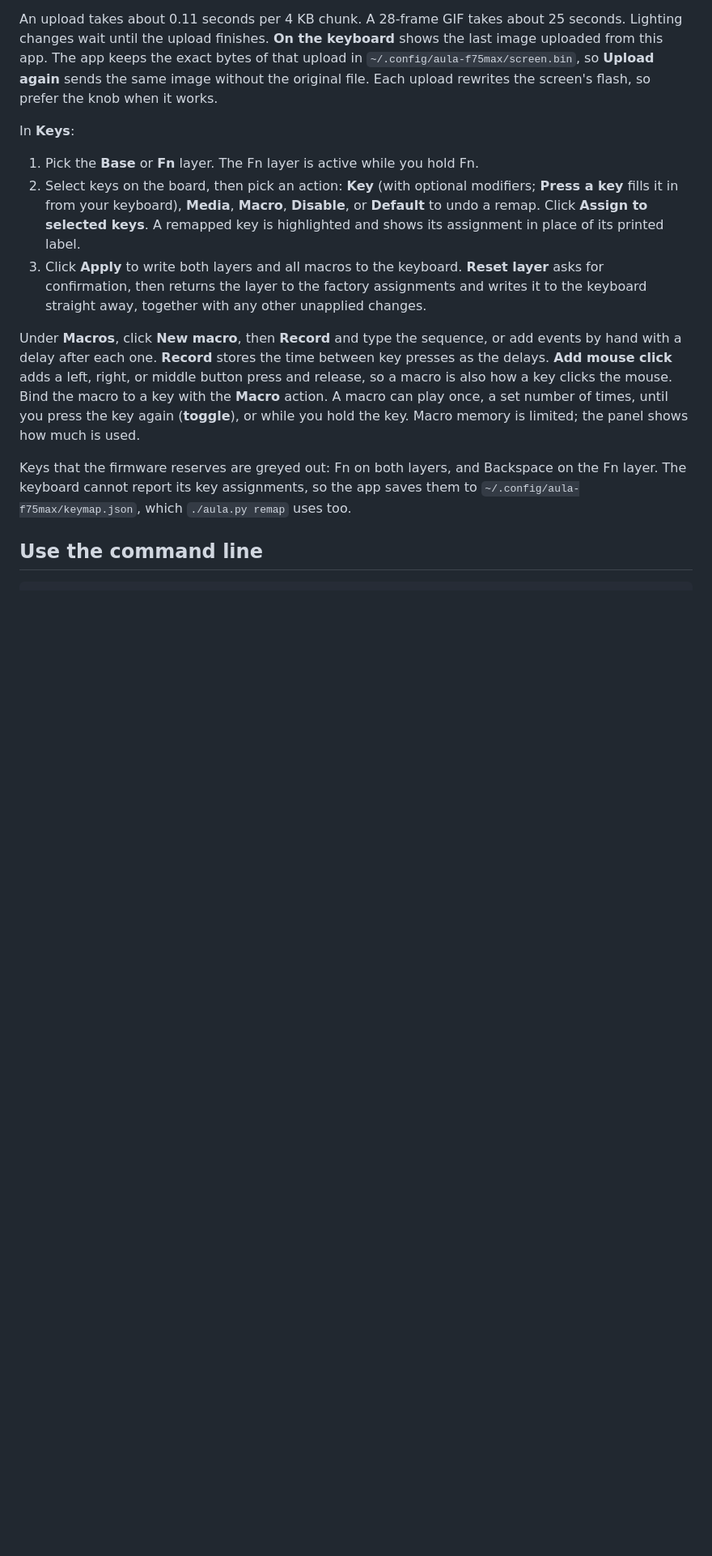
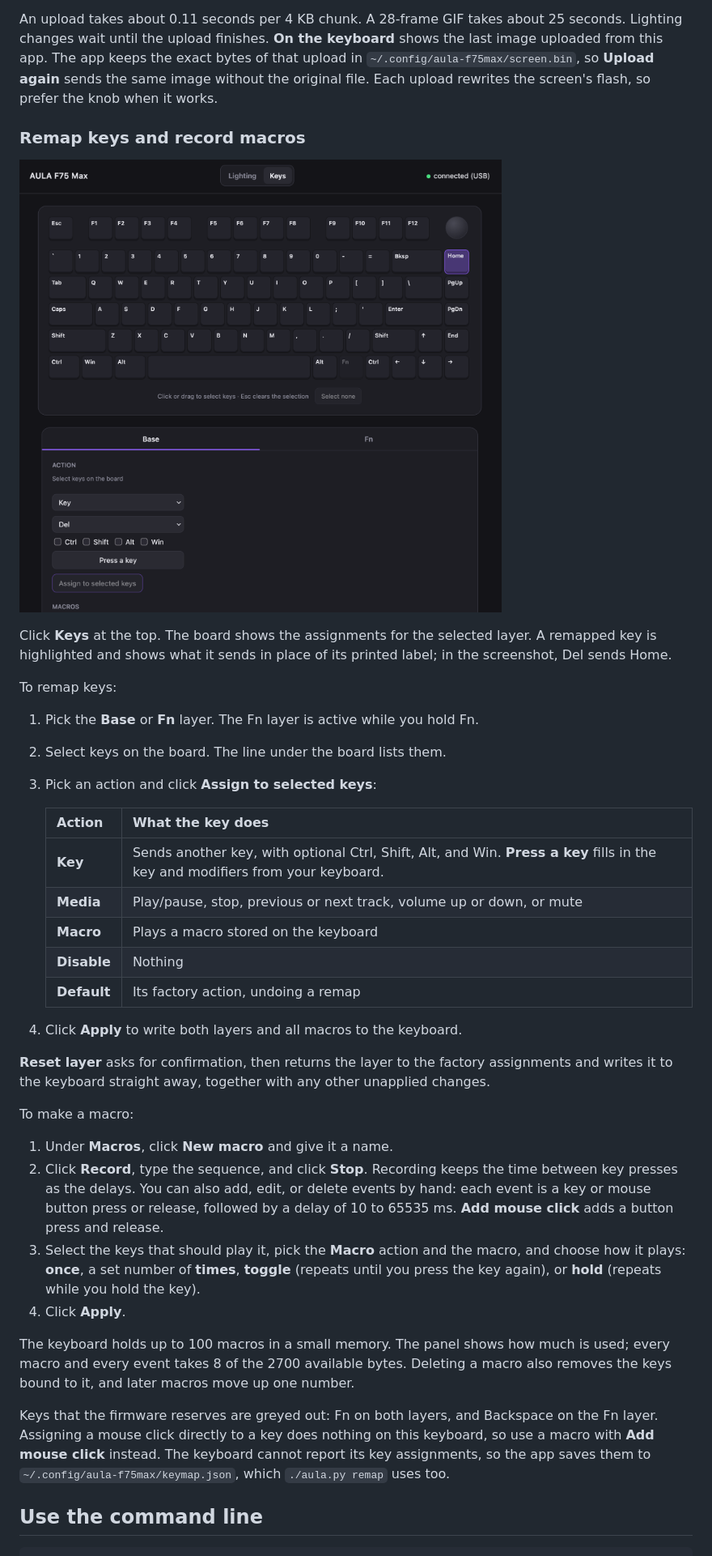
Before and after one commit to Velocity-50/aula-f75-max-control, a Markdown page: README.md, the part around the change. Shown at 81% size. Drawn GitHub-style; pictures changed too: assets/Keybind Settings.png (added); blank space fills up the shorter version.

Commit message:
docs: add a key remap and macro section with a screenshot

```diff
--- a/README.md
+++ b/README.md
@@ -62,15 +62,40 @@ On the **Screen** tab:
 
 An upload takes about 0.11 seconds per 4 KB chunk. A 28-frame GIF takes about 25 seconds. Lighting changes wait until the upload finishes. **On the keyboard** shows the last image uploaded from this app. The app keeps the exact bytes of that upload in `~/.config/aula-f75max/screen.bin`, so **Upload again** sends the same image without the original file. Each upload rewrites the screen's flash, so prefer the knob when it works.
 
-In **Keys**:
+### Remap keys and record macros
+
+![Key remapping in the web control panel](assets/Keybind%20Settings.png)
+
+Click **Keys** at the top. The board shows the assignments for the selected layer. A remapped key is highlighted and shows what it sends in place of its printed label; in the screenshot, Del sends Home.
+
+To remap keys:
 
 1. Pick the **Base** or **Fn** layer. The Fn layer is active while you hold Fn.
-2. Select keys on the board, then pick an action: **Key** (with optional modifiers; **Press a key** fills it in from your keyboard), **Media**, **Macro**, **Disable**, or **Default** to undo a remap. Click **Assign to selected keys**. A remapped key is highlighted and shows its assignment in place of its printed label.
-3. Click **Apply** to write both layers and all macros to the keyboard. **Reset layer** asks for confirmation, then returns the layer to the factory assignments and writes it to the keyboard straight away, together with any other unapplied changes.
+2. Select keys on the board. The line under the board lists them.
+3. Pick an action and click **Assign to selected keys**:
 
-Under **Macros**, click **New macro**, then **Record** and type the sequence, or add events by hand with a delay after each one. **Record** stores the time between key presses as the delays. **Add mouse click** adds a left, right, or middle button press and release, so a macro is also how a key clicks the mouse. Bind the macro to a key with the **Macro** action. A macro can play once, a set number of times, until you press the key again (**toggle**), or while you hold the key. Macro memory is limited; the panel shows how much is used.
+	| Action | What the key does |
+	| --- | --- |
+	| **Key** | Sends another key, with optional Ctrl, Shift, Alt, and Win. **Press a key** fills in the key and modifiers from your keyboard. |
+	| **Media** | Play/pause, stop, previous or next track, volume up or down, or mute |
+	| **Macro** | Plays a macro stored on the keyboard |
+	| **Disable** | Nothing |
+	| **Default** | Its factory action, undoing a remap |
 
-Keys that the firmware reserves are greyed out: Fn on both layers, and Backspace on the Fn layer. The keyboard cannot report its key assignments, so the app saves them to `~/.config/aula-f75max/keymap.json`, which `./aula.py remap` uses too.
+4. Click **Apply** to write both layers and all macros to the keyboard.
+
+**Reset layer** asks for confirmation, then returns the layer to the factory assignments and writes it to the keyboard straight away, together with any other unapplied changes.
+
+To make a macro:
+
+1. Under **Macros**, click **New macro** and give it a name.
+2. Click **Record**, type the sequence, and click **Stop**. Recording keeps the time between key presses as the delays. You can also add, edit, or delete events by hand: each event is a key or mouse button press or release, followed by a delay of 10 to 65535 ms. **Add mouse click** adds a button press and release.
+3. Select the keys that should play it, pick the **Macro** action and the macro, and choose how it plays: **once**, a set number of **times**, **toggle** (repeats until you press the key again), or **hold** (repeats while you hold the key).
+4. Click **Apply**.
+
+The keyboard holds up to 100 macros in a small memory. The panel shows how much is used; every macro and every event takes 8 of the 2700 available bytes. Deleting a macro also removes the keys bound to it, and later macros move up one number.
+
+Keys that the firmware reserves are greyed out: Fn on both layers, and Backspace on the Fn layer. Assigning a mouse click directly to a key does nothing on this keyboard, so use a macro with **Add mouse click** instead. The keyboard cannot report its key assignments, so the app saves them to `~/.config/aula-f75max/keymap.json`, which `./aula.py remap` uses too.
 
 ## Use the command line
 
```
